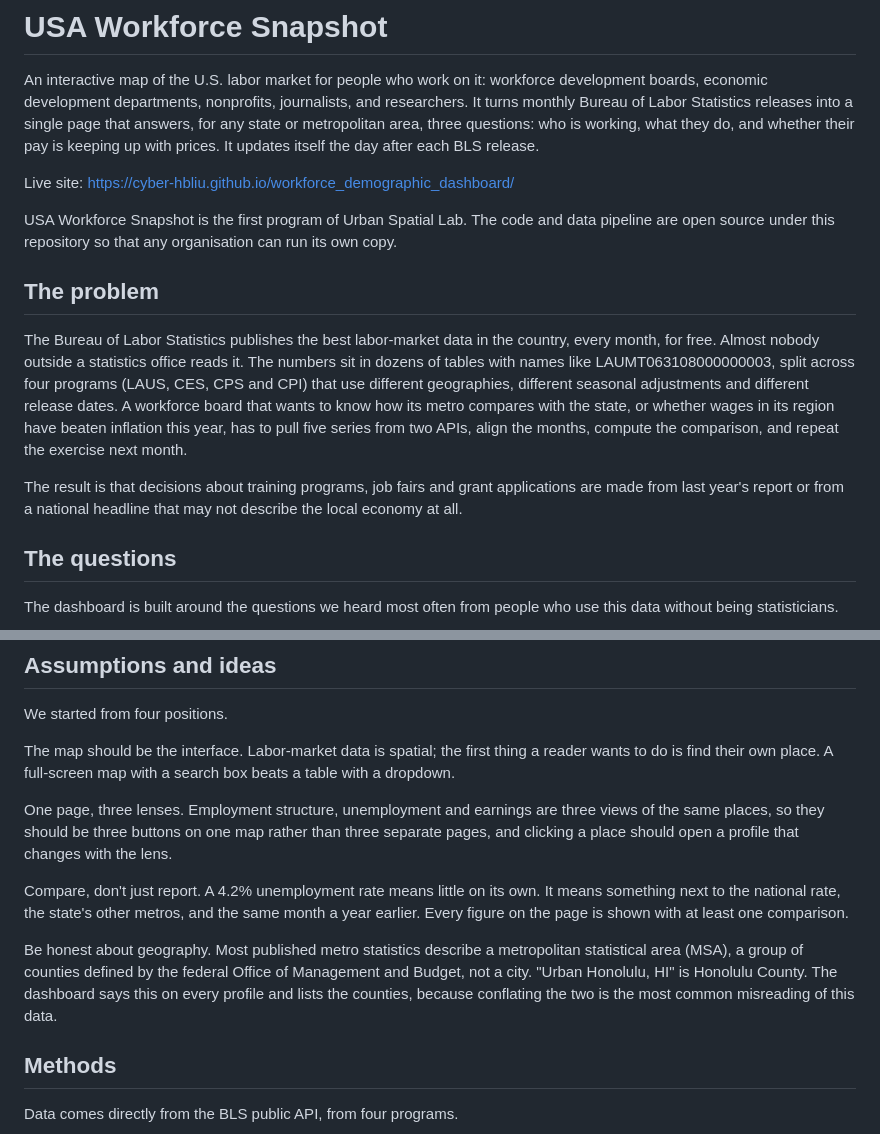
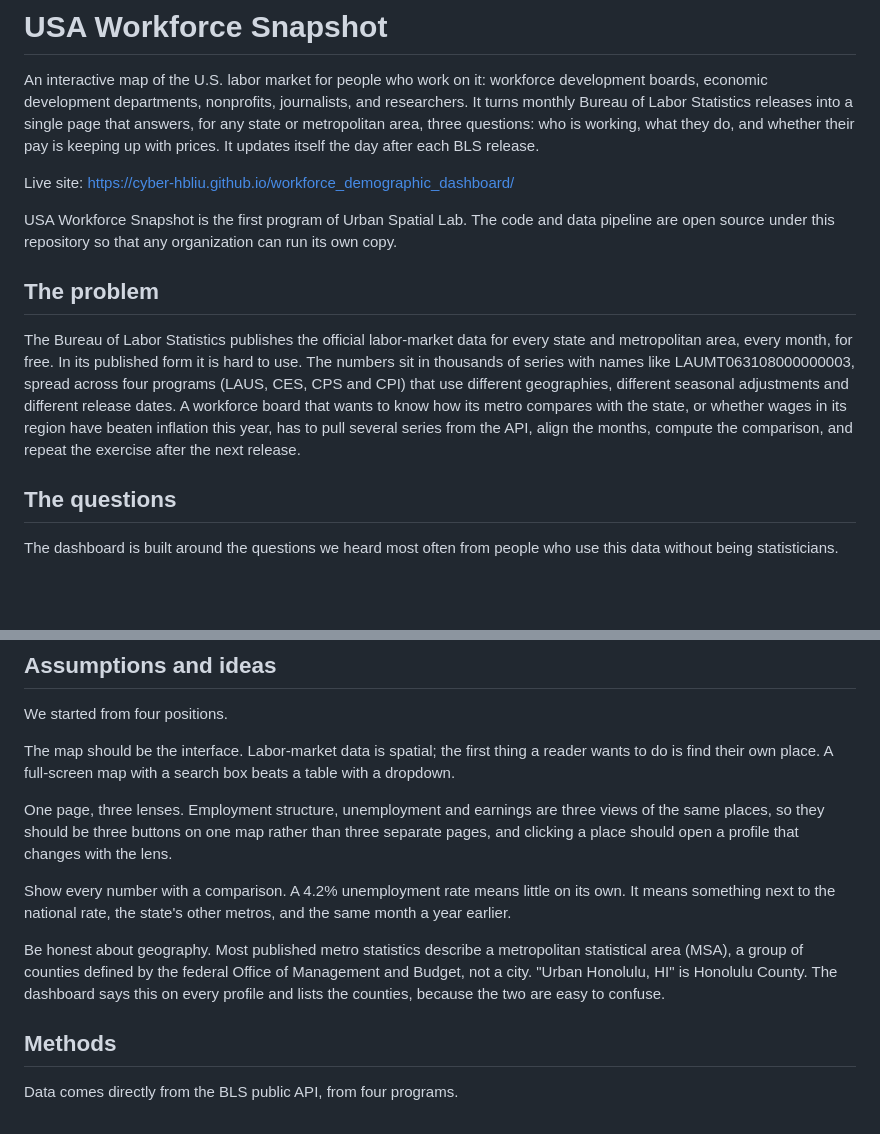
Before and after one commit to cyber-hbliu/workforce_demographic_dashboard, a Markdown page: README.md, 2 parts joined by grey strips. GitHub-like rendering; blank space fills up the shorter version.

```diff
--- a/README.md
+++ b/README.md
@@ -4,13 +4,11 @@ An interactive map of the U.S. labor market for people who work on it: workforce
 
 Live site: https://cyber-hbliu.github.io/workforce_demographic_dashboard/
 
-USA Workforce Snapshot is the first program of Urban Spatial Lab. The code and data pipeline are open source under this repository so that any organisation can run its own copy.
+USA Workforce Snapshot is the first program of Urban Spatial Lab. The code and data pipeline are open source under this repository so that any organization can run its own copy.
 
 ## The problem
 
-The Bureau of Labor Statistics publishes the best labor-market data in the country, every month, for free. Almost nobody outside a statistics office reads it. The numbers sit in dozens of tables with names like LAUMT063108000000003, split across four programs (LAUS, CES, CPS and CPI) that use different geographies, different seasonal adjustments and different release dates. A workforce board that wants to know how its metro compares with the state, or whether wages in its region have beaten inflation this year, has to pull five series from two APIs, align the months, compute the comparison, and repeat the exercise next month.
-
-The result is that decisions about training programs, job fairs and grant applications are made from last year's report or from a national headline that may not describe the local economy at all.
+The Bureau of Labor Statistics publishes the official labor-market data for every state and metropolitan area, every month, for free. In its published form it is hard to use. The numbers sit in thousands of series with names like LAUMT063108000000003, spread across four programs (LAUS, CES, CPS and CPI) that use different geographies, different seasonal adjustments and different release dates. A workforce board that wants to know how its metro compares with the state, or whether wages in its region have beaten inflation this year, has to pull several series from the API, align the months, compute the comparison, and repeat the exercise after the next release.
 
 ## The questions
 
@@ -26,9 +24,9 @@ The map should be the interface. Labor-market data is spatial; the first thing a
 
 One page, three lenses. Employment structure, unemployment and earnings are three views of the same places, so they should be three buttons on one map rather than three separate pages, and clicking a place should open a profile that changes with the lens.
 
-Compare, don't just report. A 4.2% unemployment rate means little on its own. It means something next to the national rate, the state's other metros, and the same month a year earlier. Every figure on the page is shown with at least one comparison.
+Show every number with a comparison. A 4.2% unemployment rate means little on its own. It means something next to the national rate, the state's other metros, and the same month a year earlier.
 
-Be honest about geography. Most published metro statistics describe a metropolitan statistical area (MSA), a group of counties defined by the federal Office of Management and Budget, not a city. "Urban Honolulu, HI" is Honolulu County. The dashboard says this on every profile and lists the counties, because conflating the two is the most common misreading of this data.
+Be honest about geography. Most published metro statistics describe a metropolitan statistical area (MSA), a group of counties defined by the federal Office of Management and Budget, not a city. "Urban Honolulu, HI" is Honolulu County. The dashboard says this on every profile and lists the counties, because the two are easy to confuse.
 
 ## Methods
 
```
Also changed, not shown: other parts of README.md (+10 -10 lines).
